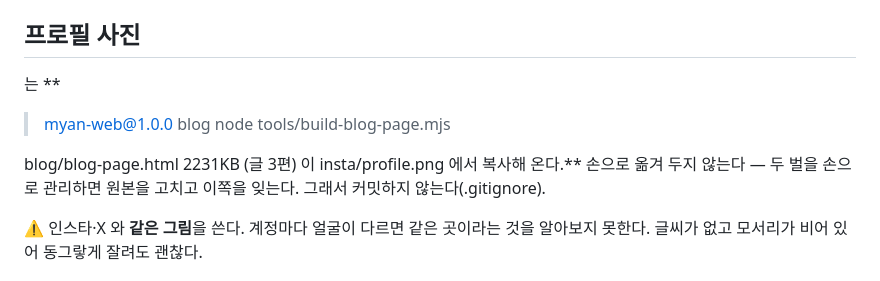
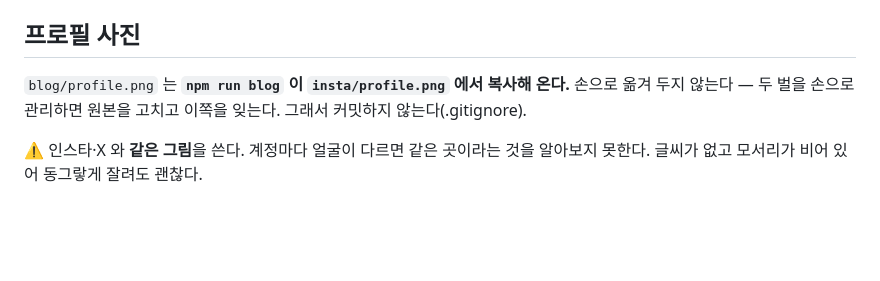
Before and after one commit to riger7070-hub/myan, a Markdown page: blog/README.md, the part around the change. Drawn GitHub-style; blank space fills up the shorter version.

Commit message:
docs(blog): README 에 새어 들어간 빌드 로그를 걷어낸다
셸 큰따옴표 안에 백틱을 넣었더니 그 안이 명령으로 실행되고 출력이 파일에 박혔다.
마크다운 코드 표시를 넣으려던 자리다.

Co-Authored-By: Claude Opus 5 <noreply@anthropic.com>

```diff
--- a/blog/README.md
+++ b/blog/README.md
@@ -9,11 +9,7 @@
 
 ## 프로필 사진
 
- 는 **
-> myan-web@1.0.0 blog
-> node tools/build-blog-page.mjs
-
-blog/blog-page.html  2231KB  (글 3편) 이 insta/profile.png 에서 복사해 온다.**
+`blog/profile.png` 는 **`npm run blog` 이 `insta/profile.png` 에서 복사해 온다.**
 손으로 옮겨 두지 않는다 — 두 벌을 손으로 관리하면 원본을 고치고 이쪽을 잊는다.
 그래서 커밋하지 않는다(.gitignore).
 
```
